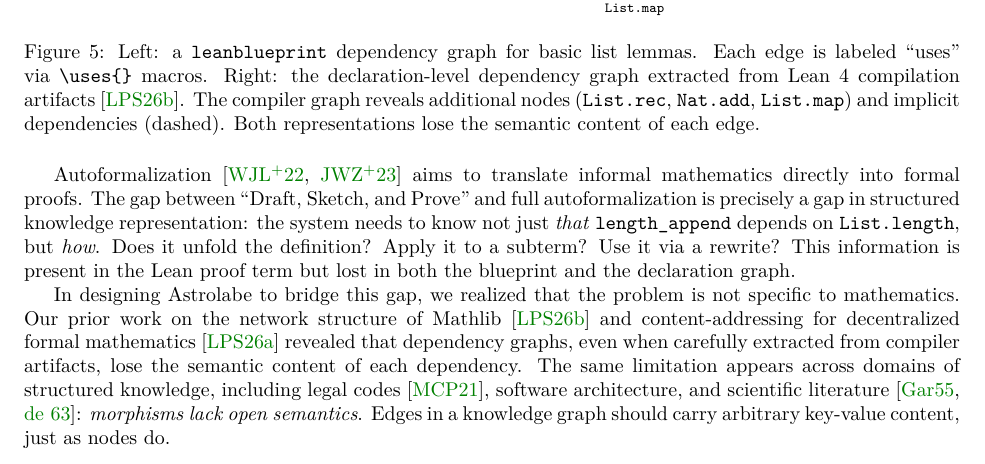
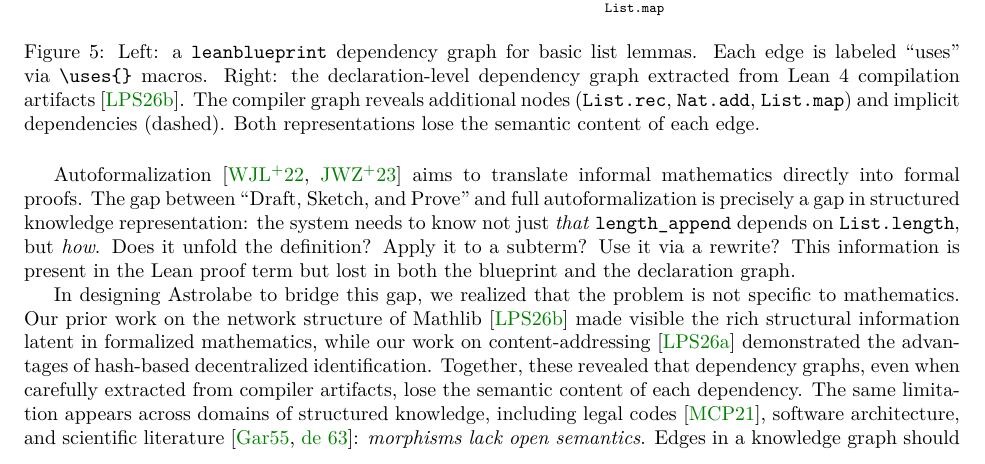
Before and after one commit to MathNetwork/Astrolabe, a LaTeX paper (paper/main.tex, which reads paper/sections/introduction.tex): part of page 3 of 5 before the commit and part of page 3 of 6 after it, cut so that both start at the same text. Compiled offline with pdfLaTeX.

Commit message:
paper §1: clarify prior work contributions — network visualization + hash-based decentralization
Co-Authored-By: Claude Opus 4.6 (1M context) <noreply@anthropic.com>

```diff
--- a/paper/sections/introduction.tex
+++ b/paper/sections/introduction.tex
@@ -139,7 +139,7 @@ Our work originates from a concrete software design problem in the formalization
 
 Autoformalization~\cite{Wu2022, Jiang2023} aims to translate informal mathematics directly into formal proofs. The gap between ``Draft, Sketch, and Prove'' and full autoformalization is precisely a gap in structured knowledge representation: the system needs to know not just \emph{that} \texttt{length\_append} depends on \texttt{List.length}, but \emph{how}. Does it unfold the definition? Apply it to a subterm? Use it via a rewrite? This information is present in the Lean proof term but lost in both the blueprint and the declaration graph.
 
-In designing Astrolabe to bridge this gap, we realized that the problem is not specific to mathematics. Our prior work on the network structure of Mathlib~\cite{LiPengSeverini2026} and content-addressing for decentralized formal mathematics~\cite{LiParisSeverini2026} revealed that dependency graphs, even when carefully extracted from compiler artifacts, lose the semantic content of each dependency. The same limitation appears across domains of structured knowledge, including legal codes~\cite{Catala}, software architecture, and scientific literature~\cite{Garfield1955, Price1965}: \emph{morphisms lack open semantics}. Edges in a knowledge graph should carry arbitrary key-value content, just as nodes do.
+In designing Astrolabe to bridge this gap, we realized that the problem is not specific to mathematics. Our prior work on the network structure of Mathlib~\cite{LiPengSeverini2026} made visible the rich structural information latent in formalized mathematics, while our work on content-addressing~\cite{LiParisSeverini2026} demonstrated the advantages of hash-based decentralized identification. Together, these revealed that dependency graphs, even when carefully extracted from compiler artifacts, lose the semantic content of each dependency. The same limitation appears across domains of structured knowledge, including legal codes~\cite{Catala}, software architecture, and scientific literature~\cite{Garfield1955, Price1965}: \emph{morphisms lack open semantics}. Edges in a knowledge graph should carry arbitrary key-value content, just as nodes do.
 
 \subsection{Core Insight}
 
```
